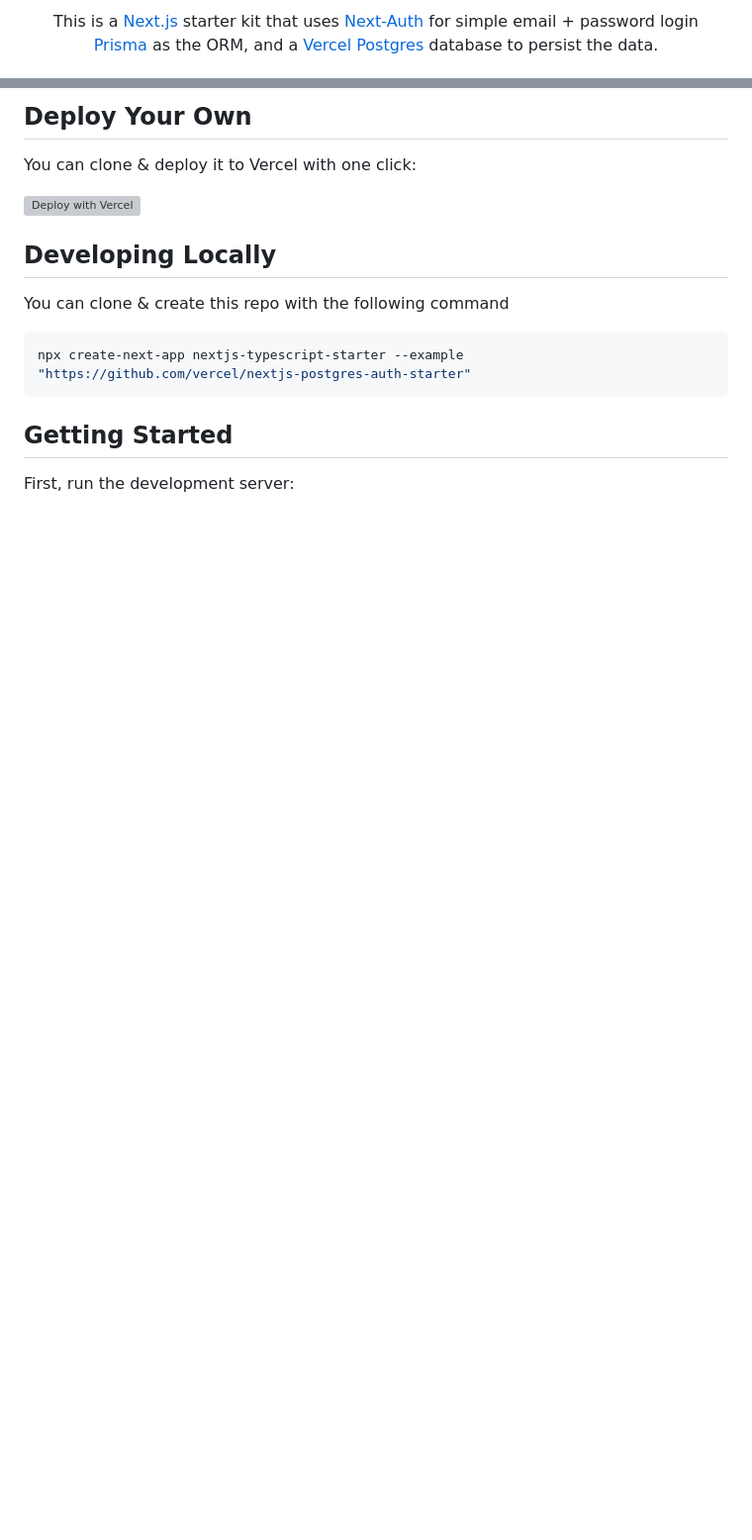
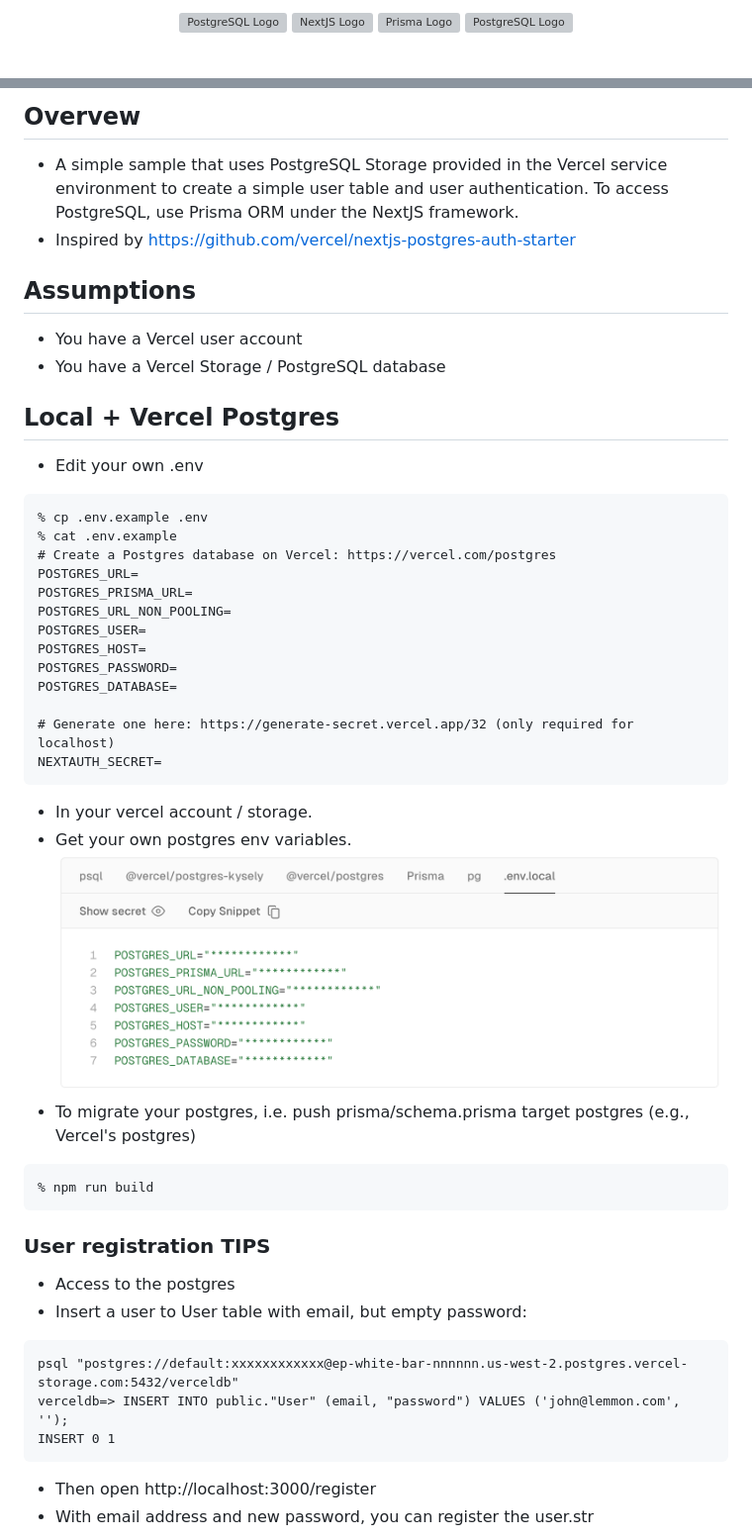
Before and after one commit to norywoo/next-postgres-auth-simple, a Markdown page: README.md, 2 parts joined by grey strips. Shown at 99% size. Rendered like a GitHub page; pictures changed too: misc/image_env_vars.png (added); blank space fills up the shorter version; grey boxes are pictures that could not be loaded.

````diff
--- a/README.md
+++ b/README.md
@@ -7,5 +2,6 @@
 
-<p align="center">
-This is a <a href="https://nextjs.org/">Next.js</a> starter kit that uses <a href="https://next-auth.js.org/">Next-Auth</a> for simple email + password login<br/>
-<a href="https://www.prisma.io/">Prisma</a> as the ORM, and a <a href="https://vercel.com/postgres">Vercel Postgres</a> database to persist the data.</p>
+  <div class="image-container" align="center">
+    <img src="https://www.svgrepo.com/show/354513/vercel-icon.svg" alt="PostgreSQL Logo" width="100">  <img src="https://www.svgrepo.com/show/354113/nextjs-icon.svg" alt="NextJS Logo" width="100">
+    <img src="https://www.svgrepo.com/show/354210/prisma.svg" alt="Prisma Logo" width="100">
+    <img src="https://www.svgrepo.com/show/303301/postgresql-logo.svg" alt="PostgreSQL Logo" width="100">
 
@@ -13,19 +9,48 @@ This is a <a href="https://nextjs.org/">Next.js</a> starter kit that uses <a hre
 
-## Deploy Your Own
+## Overvew
 
-You can clone & deploy it to Vercel with one click:
+- A simple sample that uses PostgreSQL Storage provided in the Vercel service environment to create a simple user table and user authentication. To access PostgreSQL, use Prisma ORM under the NextJS framework.
+- Inspired by https://github.com/vercel/nextjs-postgres-auth-starter
 
-[![Deploy with Vercel](https://vercel.com/button)](https://vercel.com/new/clone?demo-title=Next.js%20Prisma%20PostgreSQL%20Auth%20Starter&demo-description=Simple%20Next.js%2013%20starter%20kit%20that%20uses%20Next-Auth%20for%20auth%20and%20Prisma%20PostgreSQL%20as%20a%20database.&demo-url=https%3A%2F%2Fnextjs-postgres-auth.vercel.app%2F&demo-image=%2F%2Fimages.ctfassets.net%2Fe5382hct74si%2F7rsVQ1ZBSiWe9JGO6FUeZZ%2F210cba91036ca912b2770e0bd5d6cc5d%2Fthumbnail.png&project-name=Next.js%%20Prisma%20PostgreSQL%20Auth%20Starter&repository-name=nextjs-postgres-auth-starter&repository-url=https%3A%2F%2Fgithub.com%2Fvercel%2Fnextjs-postgres-auth-starter&from=templates&skippable-integrations=1&env=NEXTAUTH_SECRET&envDescription=Generate%20a%20random%20secret%3A&envLink=https://generate-secret.vercel.app/&stores=%5B%7B"type"%3A"postgres"%7D%5D)
+## Assumptions
+- You have a Vercel user account
+- You have a Vercel Storage / PostgreSQL database
 
-## Developing Locally
+## Local + Vercel Postgres
+- Edit your own .env
 
-You can clone & create this repo with the following command
+```
+% cp .env.example .env
+% cat .env.example
+# Create a Postgres database on Vercel: https://vercel.com/postgres
+POSTGRES_URL=
+POSTGRES_PRISMA_URL=
+POSTGRES_URL_NON_POOLING=
+POSTGRES_USER=
+POSTGRES_HOST=
+POSTGRES_PASSWORD=
+POSTGRES_DATABASE=
 
-```bash
-npx create-next-app nextjs-typescript-starter --example "https://github.com/vercel/nextjs-postgres-auth-starter"
+# Generate one here: https://generate-secret.vercel.app/32 (only required for localhost)
+NEXTAUTH_SECRET=
+```
+- In your vercel account / storage.
+- Get your own postgres env variables.
+![postgres env vars](./misc/image_env_vars.png)
+- To migrate your postgres, i.e. push prisma/schema.prisma target postgres (e.g., Vercel's postgres)
+```
+% npm run build
 ```
 
-## Getting Started
+### User registration TIPS
+- Access to the postgres
+- Insert a user to User table with email, but empty password:
 
-First, run the development server:
+```
+psql "postgres://default:xxxxxxxxxxxx@ep-white-bar-nnnnnn.us-west-2.postgres.vercel-storage.com:5432/verceldb"
+verceldb=> INSERT INTO public."User" (email, "password") VALUES ('john@lemmon.com', '');
+INSERT 0 1
+```
+- Then open http://localhost:3000/register
+- With email address and new password, you can register the user.str
 
````
Also changed, not shown: other parts of README.md (+7 -22 lines), misc/image_reg.png (added).
